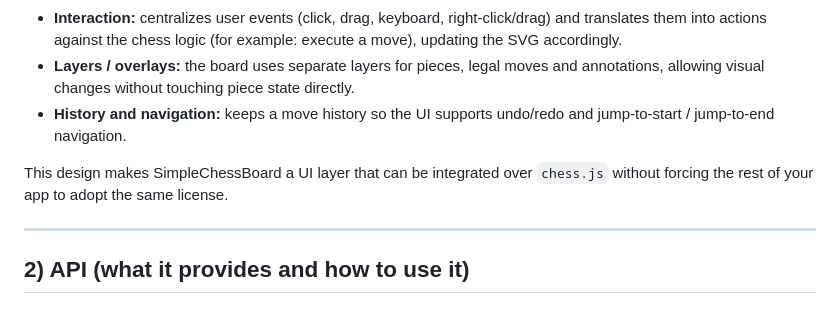
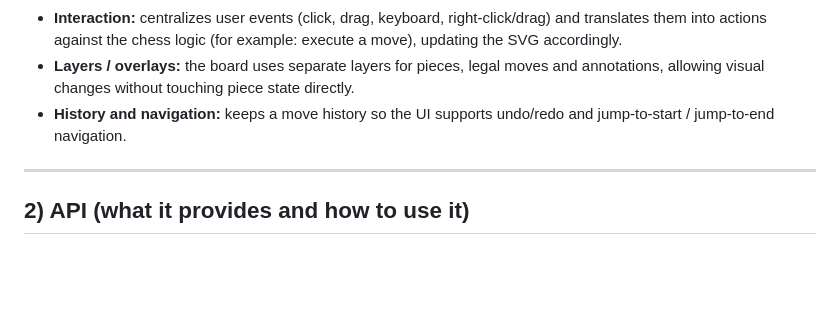
Before and after one commit to 0Dexz0/SimpleChessBoard, a Markdown page: README.md, the part around the change. GitHub-like rendering; blank space fills up the shorter version.

Commit message:
redundant

```diff
--- a/README.md
+++ b/README.md
@@ -23,8 +23,6 @@ SimpleChessBoard separates responsibilities so the code stays predictable and ea
 * **Interaction:** centralizes user events (click, drag, keyboard, right-click/drag) and translates them into actions against the chess logic (for example: execute a move), updating the SVG accordingly.
 * **Layers / overlays:** the board uses separate layers for pieces, legal moves and annotations, allowing visual changes without touching piece state directly.
 * **History and navigation:** keeps a move history so the UI supports undo/redo and jump-to-start / jump-to-end navigation.
-
-This design makes SimpleChessBoard a UI layer that can be integrated over `chess.js` without forcing the rest of your app to adopt the same license.
 
 ---
 
```
